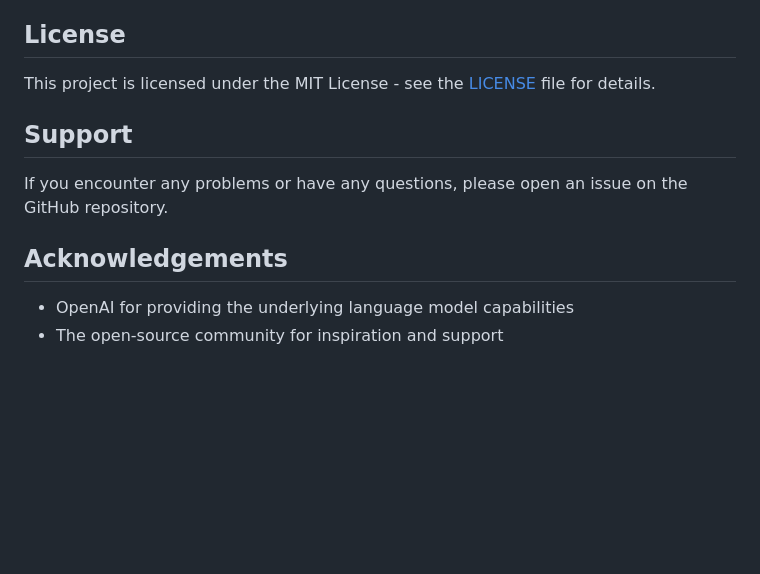
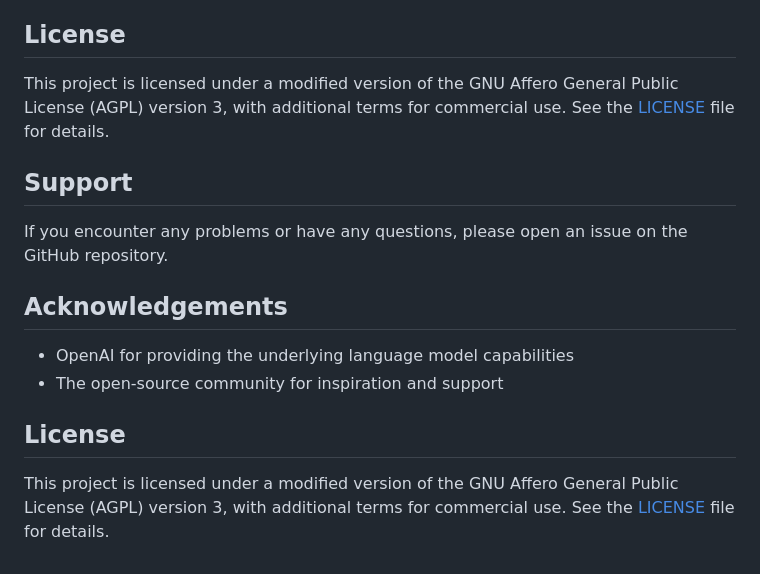
Before and after one commit to jamiejackherer/swarm-node, a Markdown page: README.md, the part around the change. Drawn GitHub-style; blank space fills up the shorter version.

Commit message:
Update README with license information

```diff
--- a/README.md
+++ b/README.md
@@ -119,7 +119,7 @@ Contributions are welcome! Please feel free to submit a Pull Request.
 
 ## License
 
-This project is licensed under the MIT License - see the [LICENSE](LICENSE) file for details.
+This project is licensed under a modified version of the GNU Affero General Public License (AGPL) version 3, with additional terms for commercial use. See the [LICENSE](LICENSE) file for details.
 
 ## Support
 
@@ -129,3 +129,6 @@ If you encounter any problems or have any questions, please open an issue on the
 
 - OpenAI for providing the underlying language model capabilities
 - The open-source community for inspiration and support
+## License
+
+This project is licensed under a modified version of the GNU Affero General Public License (AGPL) version 3, with additional terms for commercial use. See the [LICENSE](LICENSE) file for details.
```
